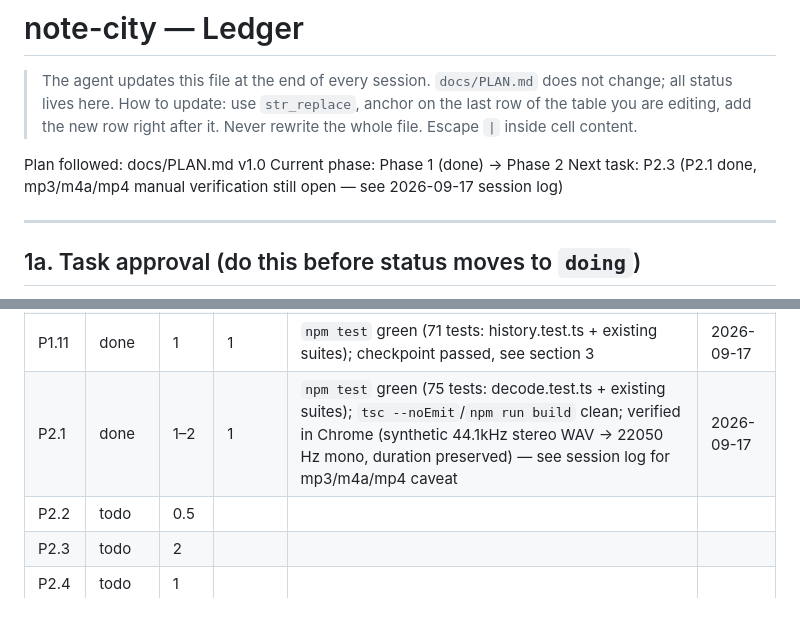
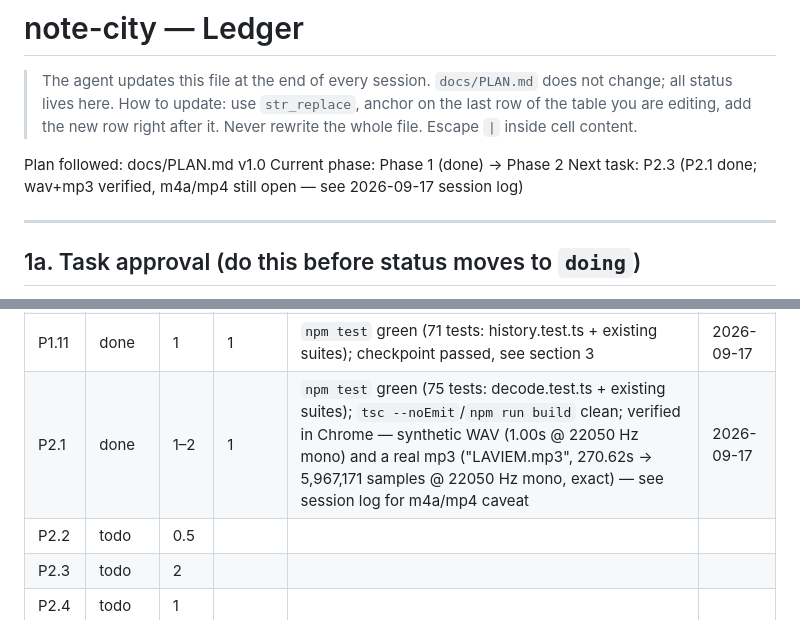
Before and after one commit to johncegom/note-city, a Markdown page: docs/LEDGER.md, 2 parts joined by grey strips. Drawn GitHub-style.

Commit message:
P2.1: record Minh's mp3 verification (LAVIEM.mp3)
Co-Authored-By: Claude Sonnet 5 <noreply@anthropic.com>

```diff
--- a/docs/LEDGER.md
+++ b/docs/LEDGER.md
@@ -5,7 +5,7 @@
 
 Plan followed: docs/PLAN.md v1.0
 Current phase: Phase 1 (done) → Phase 2
-Next task: P2.3 (P2.1 done, mp3/m4a/mp4 manual verification still open — see 2026-09-17 session log)
+Next task: P2.3 (P2.1 done; wav+mp3 verified, m4a/mp4 still open — see 2026-09-17 session log)
 
 ---
 
@@ -52,7 +52,7 @@ Status: `todo` | `doing` | `blocked` | `done`. "Actual" is counted in sessions.
 | P1.7 | done | 1 | 1 | `npm test` green (65 tests, unchanged); checkpoint passed after 2 rounds of visual iteration, see section 3 | 2026-09-12 |
 | P1.10 | done | 0.5 | 1 | `npm test` green (65 tests, unchanged); checkpoint passed, see section 3 | 2026-09-12 |
 | P1.11 | done | 1 | 1 | `npm test` green (71 tests: history.test.ts + existing suites); checkpoint passed, see section 3 | 2026-09-17 |
-| P2.1 | done | 1–2 | 1 | `npm test` green (75 tests: decode.test.ts + existing suites); `tsc --noEmit`/`npm run build` clean; verified in Chrome (synthetic 44.1kHz stereo WAV → 22050 Hz mono, duration preserved) — see session log for mp3/m4a/mp4 caveat | 2026-09-17 |
+| P2.1 | done | 1–2 | 1 | `npm test` green (75 tests: decode.test.ts + existing suites); `tsc --noEmit`/`npm run build` clean; verified in Chrome — synthetic WAV (1.00s @ 22050 Hz mono) and a real mp3 ("LAVIEM.mp3", 270.62s → 5,967,171 samples @ 22050 Hz mono, exact) — see session log for m4a/mp4 caveat | 2026-09-17 |
 | P2.2 | todo | 0.5 | | | |
 | P2.3 | todo | 2 | | | |
 | P2.4 | todo | 1 | | | |
```
Also changed, not shown: other parts of docs/LEDGER.md (+1 -1 lines).
